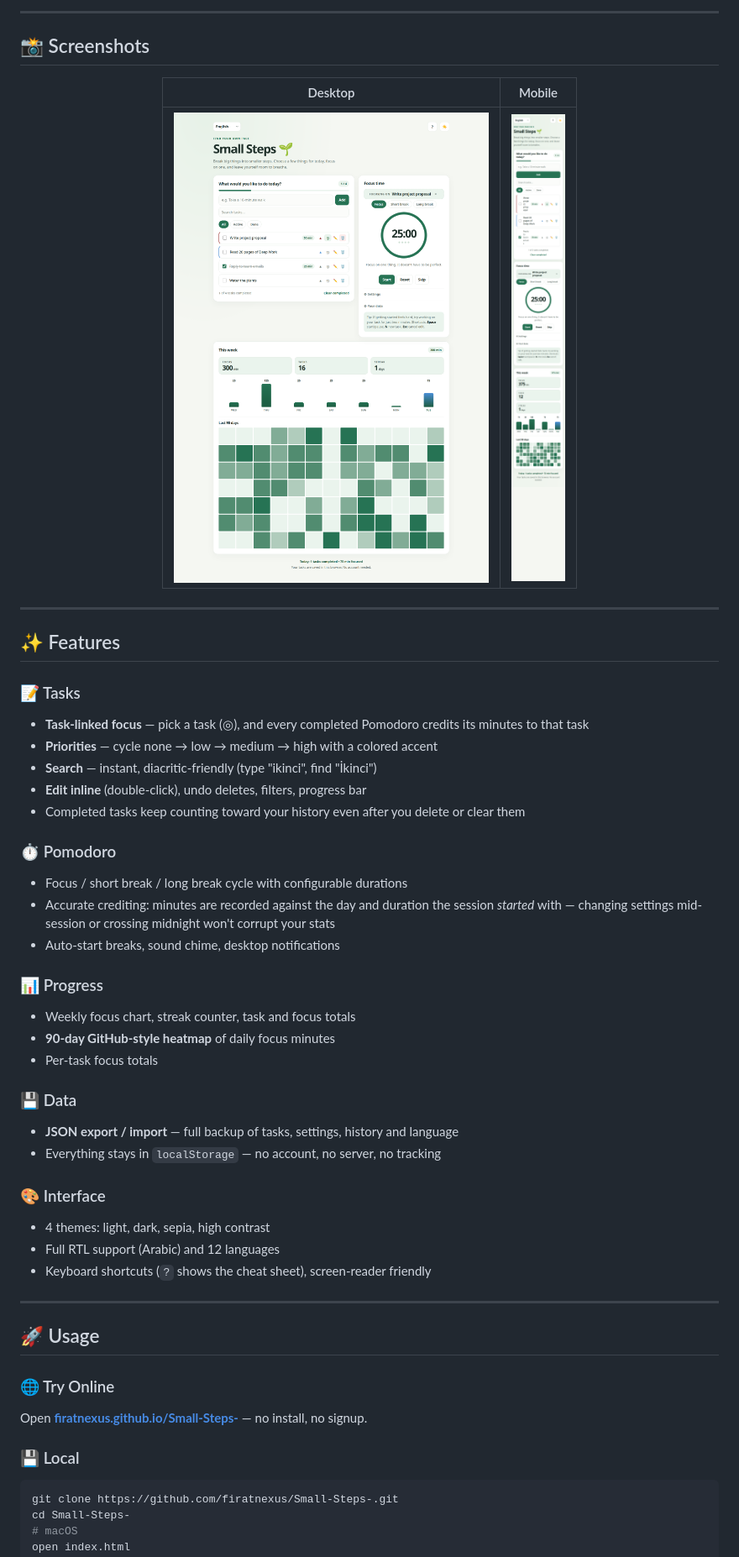
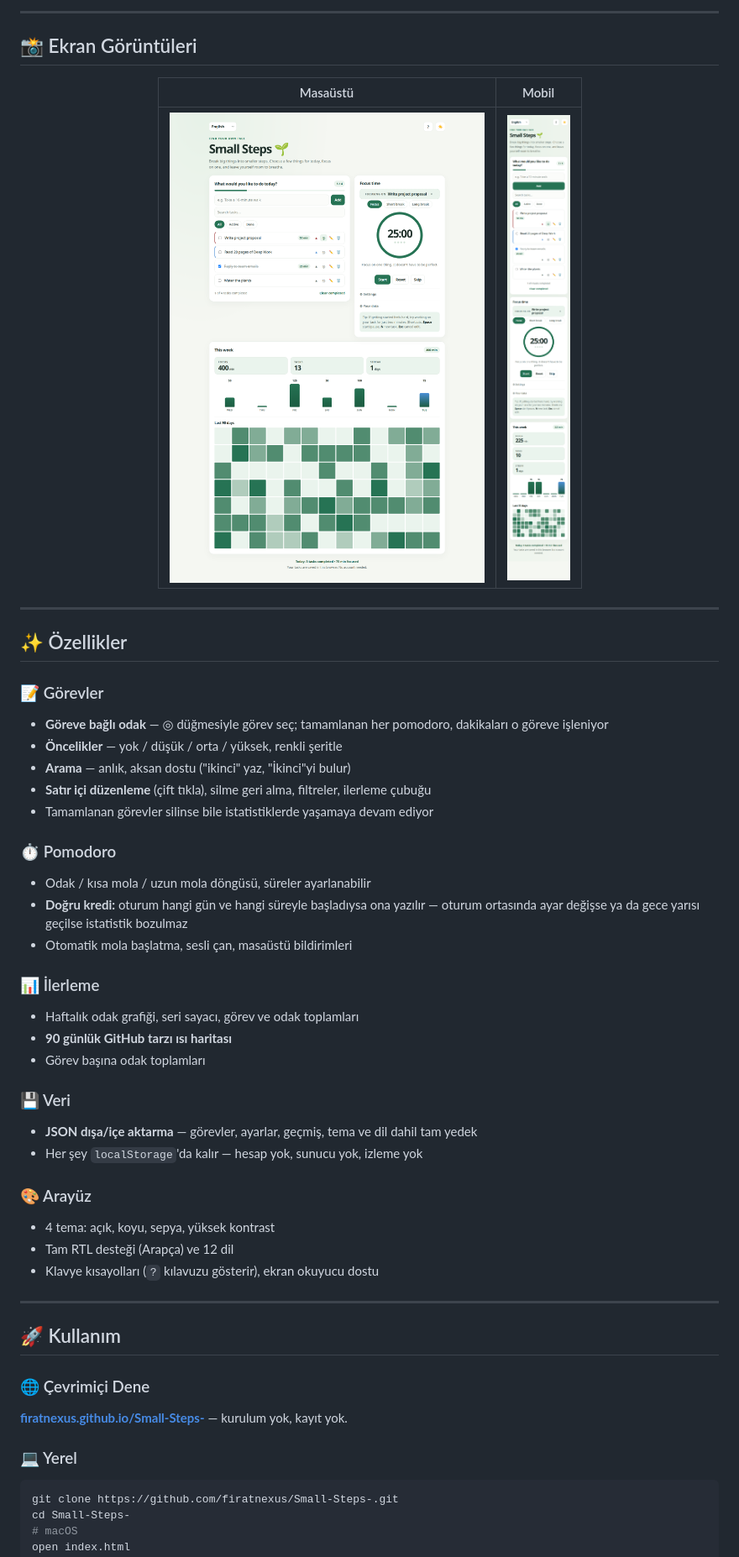
Before and after one commit to firatnexus/Small-Steps-, a Markdown page: README.md, the part around one of its changes. Shown at 84% size. Drawn GitHub-style; pictures changed too: docs/screenshots/desktop.png, docs/screenshots/mobile.png.

````diff
--- a/README.md
+++ b/README.md
@@ -22,9 +26,9 @@ Zero dependencies · 12 languages · Installable PWA · Your data never leaves y
 
 ---
 
-## 📸 Screenshots
+## 📸 Ekran Görüntüleri
 
 <div align="center">
 
-| Desktop | Mobile |
+| Masaüstü | Mobil |
 |:---:|:---:|
@@ -34,48 +38,48 @@ Zero dependencies · 12 languages · Installable PWA · Your data never leaves y
 
 ---
 
-## ✨ Features
+## ✨ Özellikler
 
-### 📝 Tasks
+### 📝 Görevler
 
-- **Task-linked focus** — pick a task (◎), and every completed Pomodoro credits its minutes to that task
-- **Priorities** — cycle none → low → medium → high with a colored accent
-- **Search** — instant, diacritic-friendly (type "ikinci", find "İkinci")
-- **Edit inline** (double-click), undo deletes, filters, progress bar
-- Completed tasks keep counting toward your history even after you delete or clear them
+- **Göreve bağlı odak** — ◎ düğmesiyle görev seç; tamamlanan her pomodoro, dakikaları o göreve işleniyor
+- **Öncelikler** — yok / düşük / orta / yüksek, renkli şeritle
+- **Arama** — anlık, aksan dostu ("ikinci" yaz, "İkinci"yi bulur)
+- **Satır içi düzenleme** (çift tıkla), silme geri alma, filtreler, ilerleme çubuğu
+- Tamamlanan görevler silinse bile istatistiklerde yaşamaya devam ediyor
 
 ### ⏱️ Pomodoro
 
-- Focus / short break / long break cycle with configurable durations
-- Accurate crediting: minutes are recorded against the day and duration the session *started* with — changing settings mid-session or crossing midnight won't corrupt your stats
-- Auto-start breaks, sound chime, desktop notifications
+- Odak / kısa mola / uzun mola döngüsü, süreler ayarlanabilir
+- **Doğru kredi:** oturum hangi gün ve hangi süreyle başladıysa ona yazılır — oturum ortasında ayar değişse ya da gece yarısı geçilse istatistik bozulmaz
+- Otomatik mola başlatma, sesli çan, masaüstü bildirimleri
 
-### 📊 Progress
+### 📊 İlerleme
 
-- Weekly focus chart, streak counter, task and focus totals
-- **90-day GitHub-style heatmap** of daily focus minutes
-- Per-task focus totals
+- Haftalık odak grafiği, seri sayacı, görev ve odak toplamları
+- **90 günlük GitHub tarzı ısı haritası**
+- Görev başına odak toplamları
 
-### 💾 Data
+### 💾 Veri
 
-- **JSON export / import** — full backup of tasks, settings, history and language
-- Everything stays in `localStorage` — no account, no server, no tracking
+- **JSON dışa/içe aktarma** — görevler, ayarlar, geçmiş, tema ve dil dahil tam yedek
+- Her şey `localStorage`'da kalır — hesap yok, sunucu yok, izleme yok
 
-### 🎨 Interface
+### 🎨 Arayüz
 
-- 4 themes: light, dark, sepia, high contrast
-- Full RTL support (Arabic) and 12 languages
-- Keyboard shortcuts (`?` shows the cheat sheet), screen-reader friendly
+- 4 tema: açık, koyu, sepya, yüksek kontrast
+- Tam RTL desteği (Arapça) ve 12 dil
+- Klavye kısayolları (`?` kılavuzu gösterir), ekran okuyucu dostu
 
 ---
 
-## 🚀 Usage
+## 🚀 Kullanım
 
-### 🌐 Try Online
+### 🌐 Çevrimiçi Dene
 
-Open **[firatnexus.github.io/Small-Steps-](https://firatnexus.github.io/Small-Steps-/)** — no install, no signup.
+**[firatnexus.github.io/Small-Steps-](https://firatnexus.github.io/Small-Steps-/)** — kurulum yok, kayıt yok.
 
-### 💾 Local
+### 💻 Yerel
 
 ```bash
 git clone https://github.com/firatnexus/Small-Steps-.git
````
Also changed, not shown: other parts of README.md (+64 -61 lines), CHANGELOG.md (+40 -23 lines), CONTRIBUTING.md (+19 -18 lines), README.en.md (added, +218 -0 lines), 2 other files.
